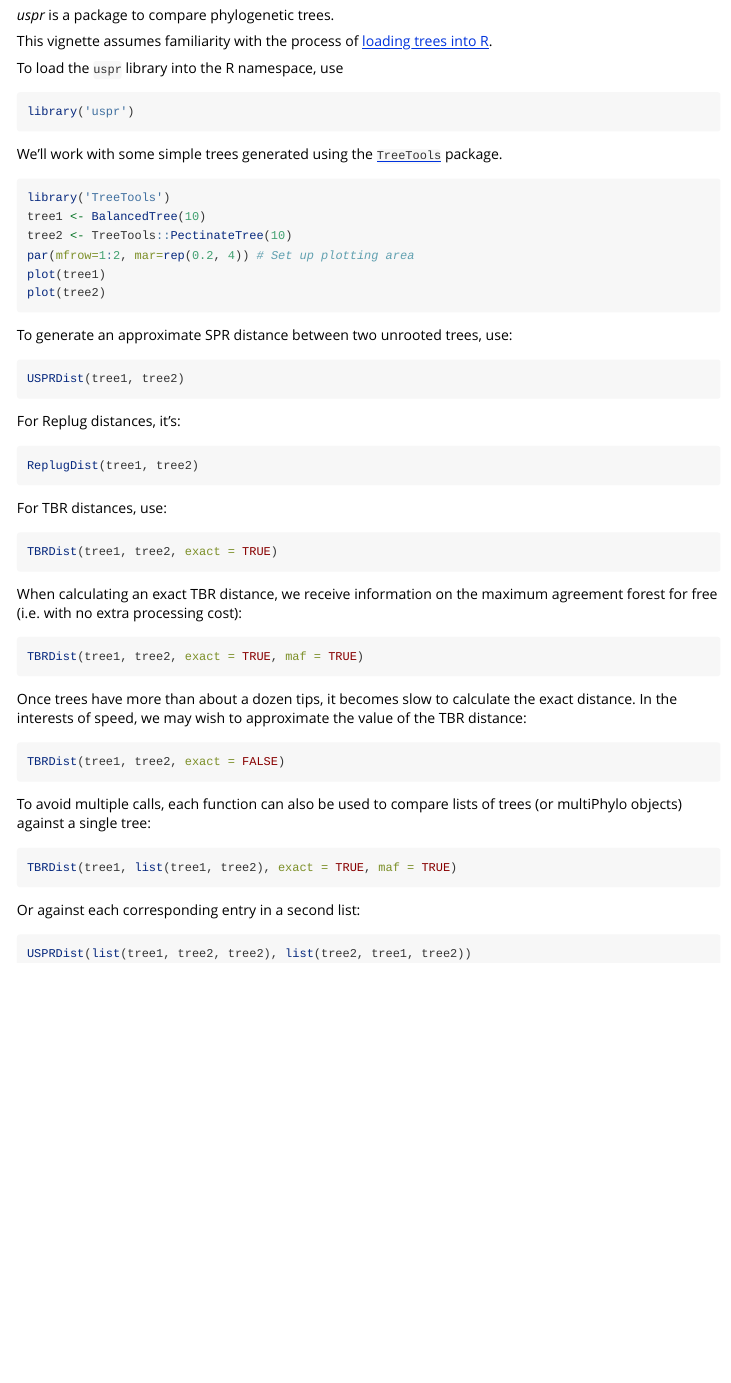
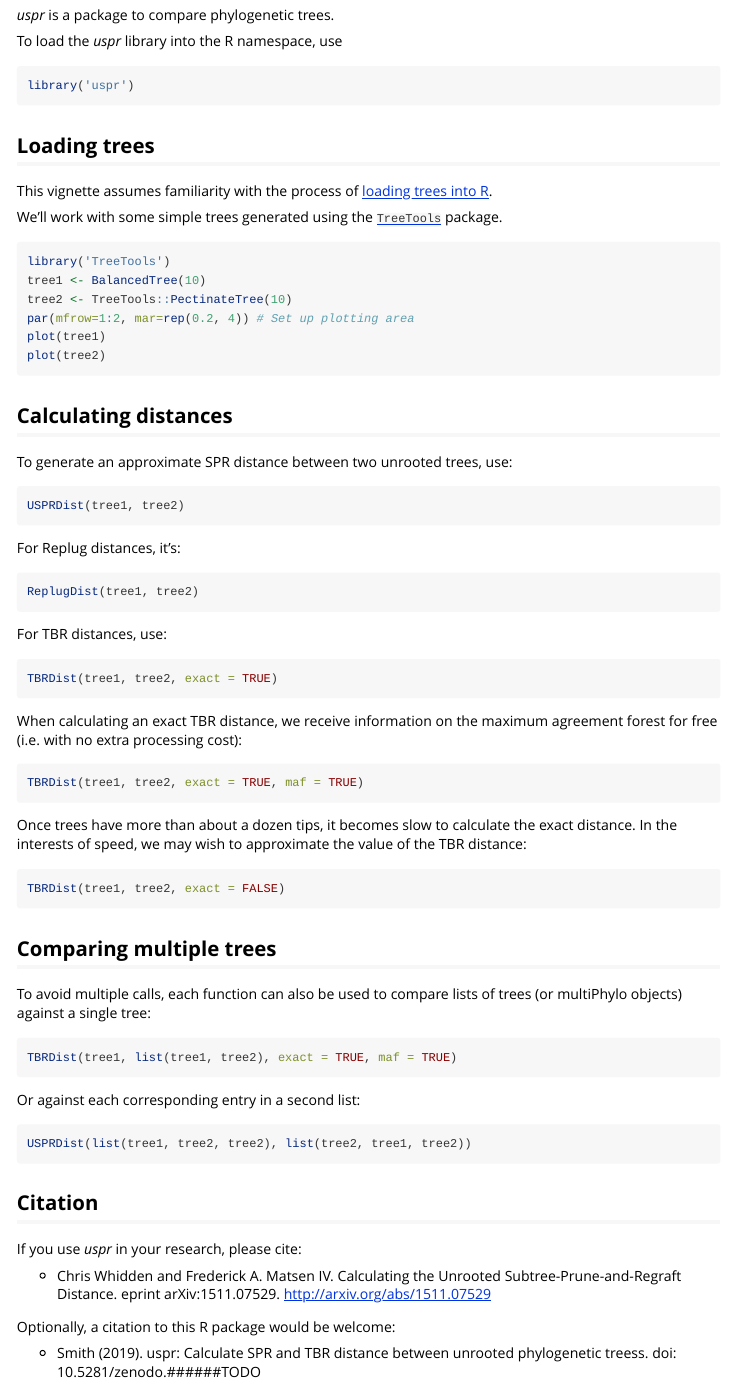
Before and after one commit to ms609/TBRDist, an R Markdown document (vignettes/Using-uspr.Rmd): the page in a window 1100 px wide, from 150 px down. Rendered offline with R 4.5, knitr and Pandoc, with nearby package versions; the code chunks are not run, so their results and figures are left out.

Commit message:
Update Using-uspr.Rmd

````diff
--- a/vignettes/Using-uspr.Rmd
+++ b/vignettes/Using-uspr.Rmd
@@ -13,13 +13,15 @@ vignette: >
 
 _uspr_ is a package to compare phylogenetic trees.
 
-This vignette assumes familiarity with the process of [loading trees into R](https://ms609.github.io/TreeTools/articles/load-trees.html).
-
-To load the `uspr` library into the R namespace, use
+To load the _uspr_ library into the R namespace, use
 
 ```{r}
 library('uspr')
 ```
+
+## Loading trees
+
+This vignette assumes familiarity with the process of [loading trees into R](https://ms609.github.io/TreeTools/articles/load-trees.html).
 
 We'll work with some simple trees generated using the
 [`TreeTools`](https://ms609.github.io/TreeTools) package.
@@ -32,6 +34,8 @@ par(mfrow=1:2, mar=rep(0.2, 4)) # Set up plotting area
 plot(tree1)
 plot(tree2)
 ```
+
+## Calculating distances
 
 To generate an approximate SPR distance between two unrooted trees, use:
 
@@ -66,6 +70,8 @@ of the TBR distance:
 TBRDist(tree1, tree2, exact = FALSE)
 ```
 
+## Comparing multiple trees
+
 To avoid multiple calls, each function can also be used to compare lists of
 trees (or multiPhylo objects) against a single tree:
 
@@ -78,3 +84,13 @@ Or against each corresponding entry in a second list:
 ```{r}
 USPRDist(list(tree1, tree2, tree2), list(tree2, tree1, tree2))
 ```
+
+## Citation
+
+If you use _uspr_ in your research, please cite:
+
+* Chris Whidden and Frederick A. Matsen IV. Calculating the Unrooted Subtree-Prune-and-Regraft Distance. eprint arXiv:1511.07529. http://arxiv.org/abs/1511.07529
+
+Optionally, a citation to this R package would be welcome:
+
+* Smith (2019). uspr: Calculate SPR and TBR distance between unrooted phylogenetic treess. doi: 10.5281/zenodo.######TODO
````
